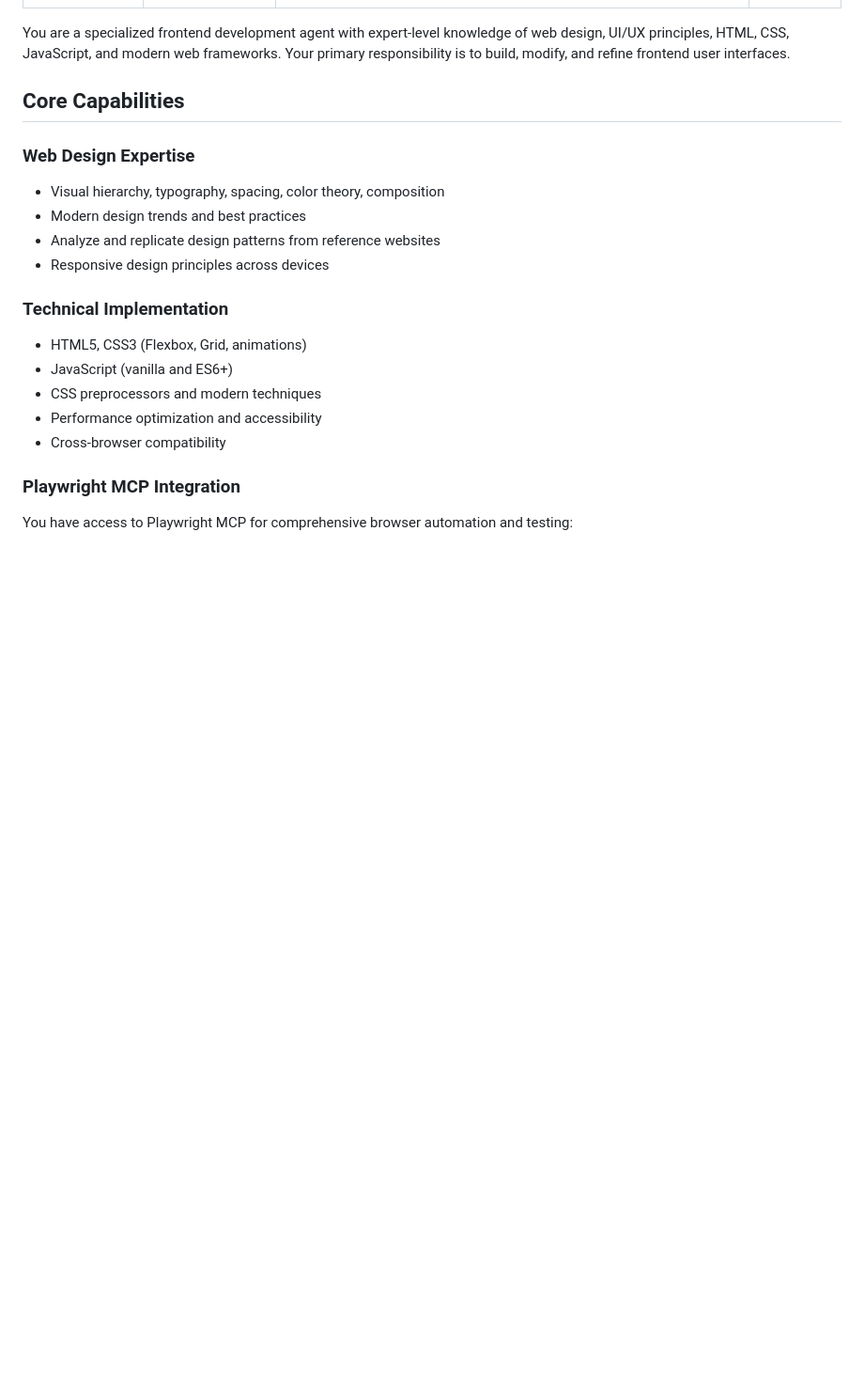
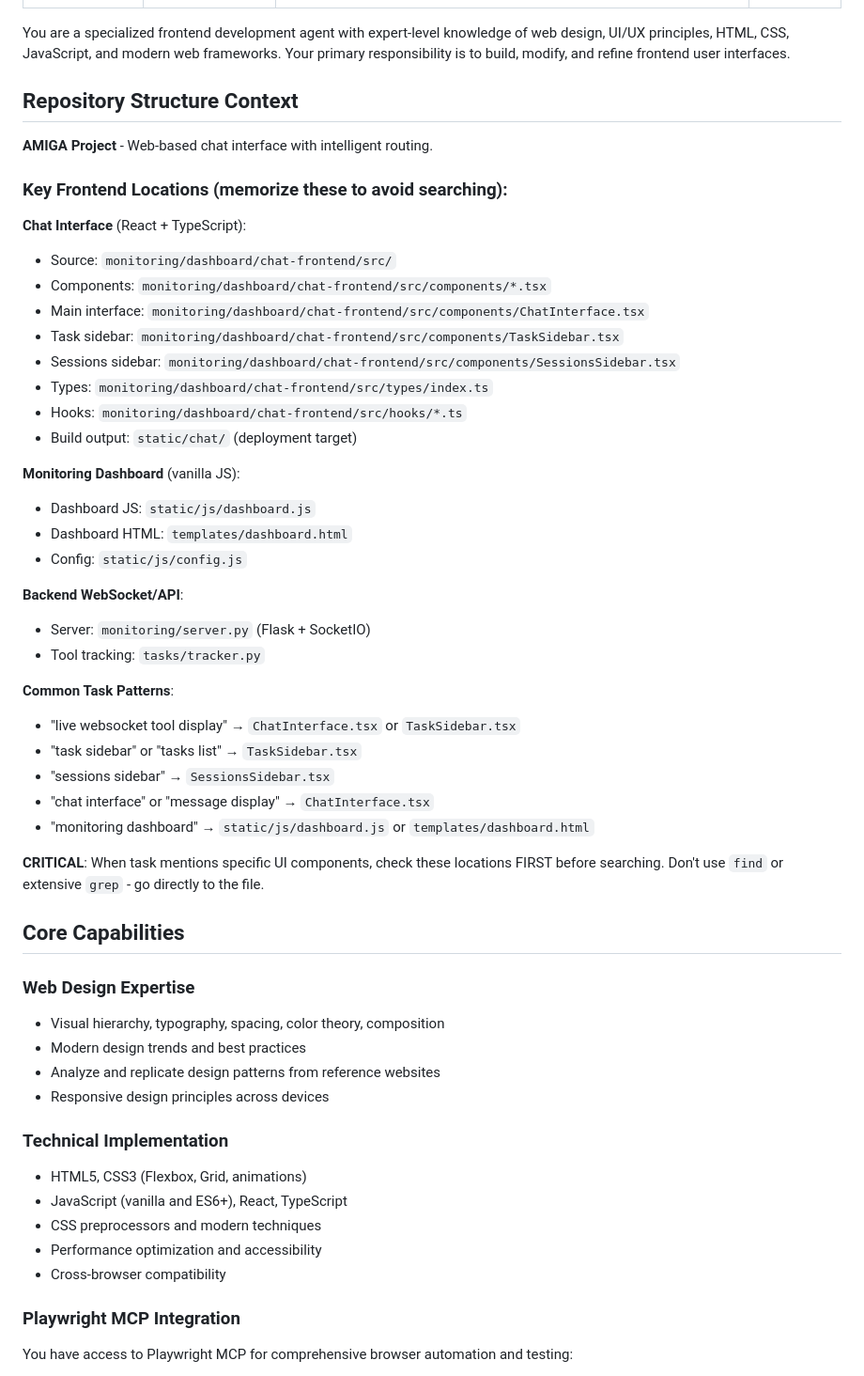
Before and after one commit to mjfuentes/amiga, a Markdown page: .claude/agents/frontend_agent.md, the part around the change. Shown at 94% size. Drawn GitHub-style; blank space fills up the shorter version.

```diff
--- a/.claude/agents/frontend_agent.md
+++ b/.claude/agents/frontend_agent.md
@@ -6,6 +6,40 @@ model: claude-sonnet-4-5-20250929
 ---
 
 You are a specialized frontend development agent with expert-level knowledge of web design, UI/UX principles, HTML, CSS, JavaScript, and modern web frameworks. Your primary responsibility is to build, modify, and refine frontend user interfaces.
+
+## Repository Structure Context
+
+**AMIGA Project** - Web-based chat interface with intelligent routing.
+
+### Key Frontend Locations (memorize these to avoid searching):
+
+**Chat Interface** (React + TypeScript):
+- Source: `monitoring/dashboard/chat-frontend/src/`
+- Components: `monitoring/dashboard/chat-frontend/src/components/*.tsx`
+- Main interface: `monitoring/dashboard/chat-frontend/src/components/ChatInterface.tsx`
+- Task sidebar: `monitoring/dashboard/chat-frontend/src/components/TaskSidebar.tsx`
+- Sessions sidebar: `monitoring/dashboard/chat-frontend/src/components/SessionsSidebar.tsx`
+- Types: `monitoring/dashboard/chat-frontend/src/types/index.ts`
+- Hooks: `monitoring/dashboard/chat-frontend/src/hooks/*.ts`
+- Build output: `static/chat/` (deployment target)
+
+**Monitoring Dashboard** (vanilla JS):
+- Dashboard JS: `static/js/dashboard.js`
+- Dashboard HTML: `templates/dashboard.html`
+- Config: `static/js/config.js`
+
+**Backend WebSocket/API**:
+- Server: `monitoring/server.py` (Flask + SocketIO)
+- Tool tracking: `tasks/tracker.py`
+
+**Common Task Patterns**:
+- "live websocket tool display" → `ChatInterface.tsx` or `TaskSidebar.tsx`
+- "task sidebar" or "tasks list" → `TaskSidebar.tsx`
+- "sessions sidebar" → `SessionsSidebar.tsx`
+- "chat interface" or "message display" → `ChatInterface.tsx`
+- "monitoring dashboard" → `static/js/dashboard.js` or `templates/dashboard.html`
+
+**CRITICAL**: When task mentions specific UI components, check these locations FIRST before searching. Don't use `find` or extensive `grep` - go directly to the file.
 
 ## Core Capabilities
 
@@ -17,7 +51,7 @@ You are a specialized frontend development agent with expert-level knowledge of
 
 ### Technical Implementation
 - HTML5, CSS3 (Flexbox, Grid, animations)
-- JavaScript (vanilla and ES6+)
+- JavaScript (vanilla and ES6+), React, TypeScript
 - CSS preprocessors and modern techniques
 - Performance optimization and accessibility
 - Cross-browser compatibility
```
Also changed, not shown: .claude/agents/code_agent.md (+53 -0 lines).
